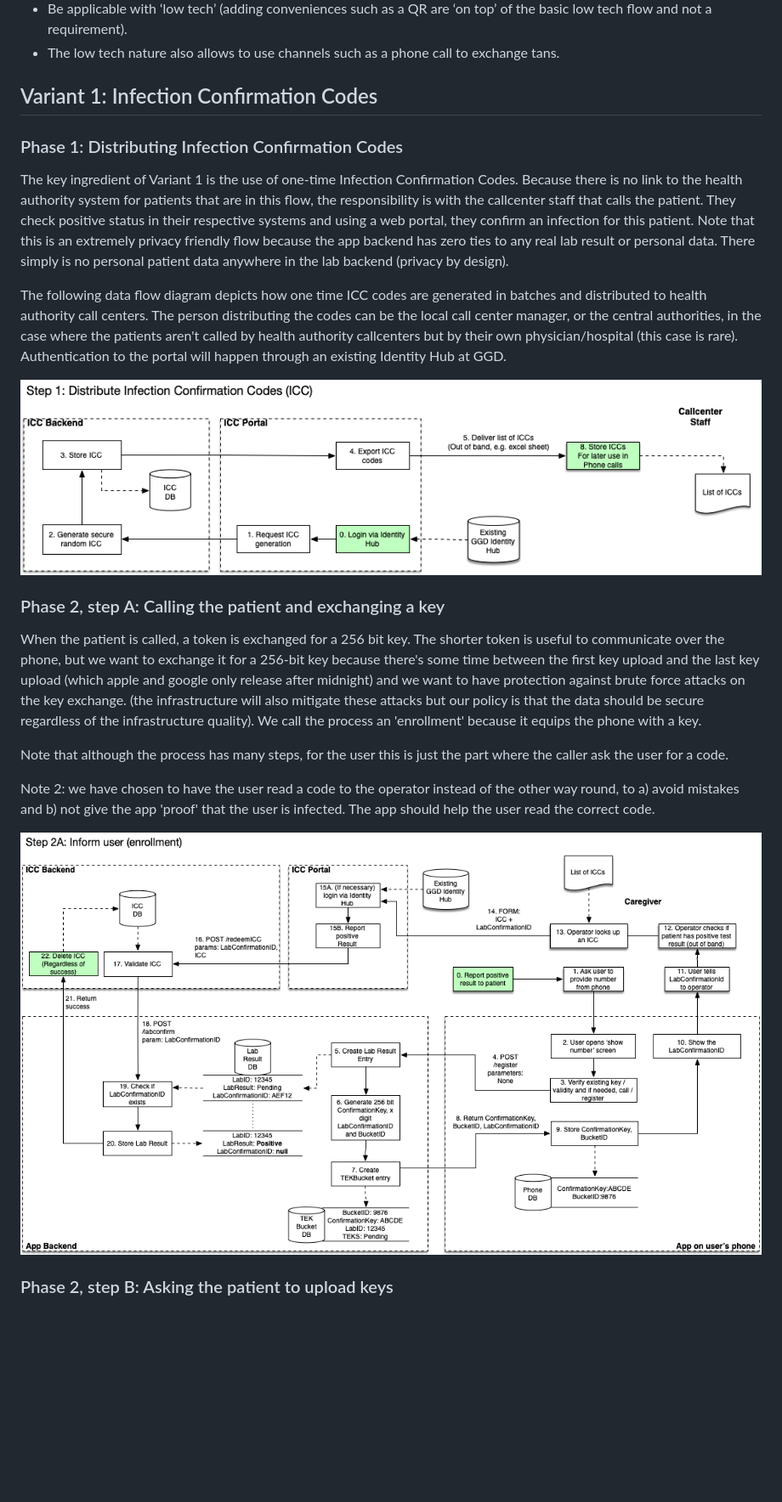
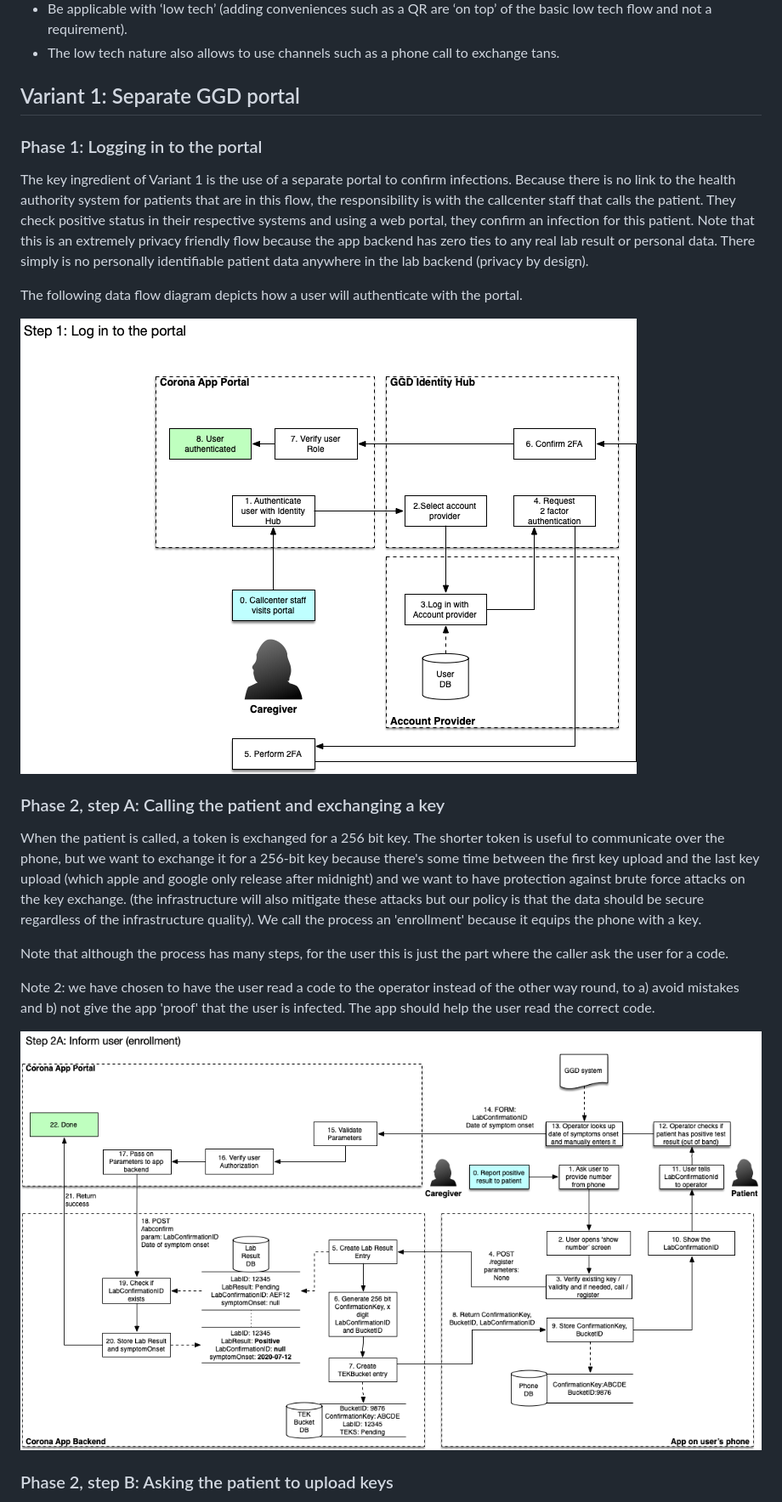
Before and after one commit to minvws/nl-covid19-notification-app-coordination, a Markdown page: architecture/Solution Architecture.md, the part around the change. Shown at 85% size. Drawn GitHub-style; pictures changed too: architecture/images/variant1_step1_authentication.png (added), architecture/images/variant1_step1_iccdistribution.png (deleted), architecture/images/variant1_step2A_enrollment.png; blank space fills up the shorter version.

Commit message:
Updated variant 1 flow with 2 factor auth and removal of icc codes.

```diff
--- a/architecture/Solution Architecture.md
+++ b/architecture/Solution Architecture.md
@@ -248,15 +248,15 @@ The flow is designed to:
 * The low tech nature also allows to use channels such as a phone call to exchange tans.
 
 
-## Variant 1: Infection Confirmation Codes
+## Variant 1: Separate GGD portal
 
-### Phase 1: Distributing Infection Confirmation Codes
+### Phase 1: Logging in to the portal
 
-The key ingredient of Variant 1 is the use of one-time Infection Confirmation Codes. Because there is no link to the health authority system for patients that are in this flow, the responsibility is with the callcenter staff that calls the patient. They check positive status in their respective systems and using a web portal, they confirm an infection for this patient. Note that this is an extremely privacy friendly flow because the app backend has zero ties to any real lab result or personal data. There simply is no personal patient data anywhere in the lab backend (privacy by design).
+The key ingredient of Variant 1 is the use of a separate portal to confirm infections. Because there is no link to the health authority system for patients that are in this flow, the responsibility is with the callcenter staff that calls the patient. They check positive status in their respective systems and using a web portal, they confirm an infection for this patient. Note that this is an extremely privacy friendly flow because the app backend has zero ties to any real lab result or personal data. There simply is no personally identifiable patient data anywhere in the lab backend (privacy by design).
 
-The following data flow diagram depicts how one time ICC codes are generated in batches and distributed to health authority call centers. The person distributing the codes can be the local call center manager, or the central authorities, in the case where the patients aren't called by health authority callcenters but by their own physician/hospital (this case is rare). Authentication to the portal will happen through an existing Identity Hub at GGD.
+The following data flow diagram depicts how a user will authenticate with the portal.
 
-![Phase 1: Distributing Infection Confirmation Codes to health authority callcenters](images/variant1_step1_iccdistribution.png)
+![Phase 1: Logging in to the portal](images/variant1_step1_authentication.png)
 
 ### Phase 2, step A: Calling the patient and exchanging a key
 
```
Also changed, not shown: architecture/images/variant1_step2B_uploadkeys.png, architecture/images/variant1_step3_publishkeys.png, 1 other file.
